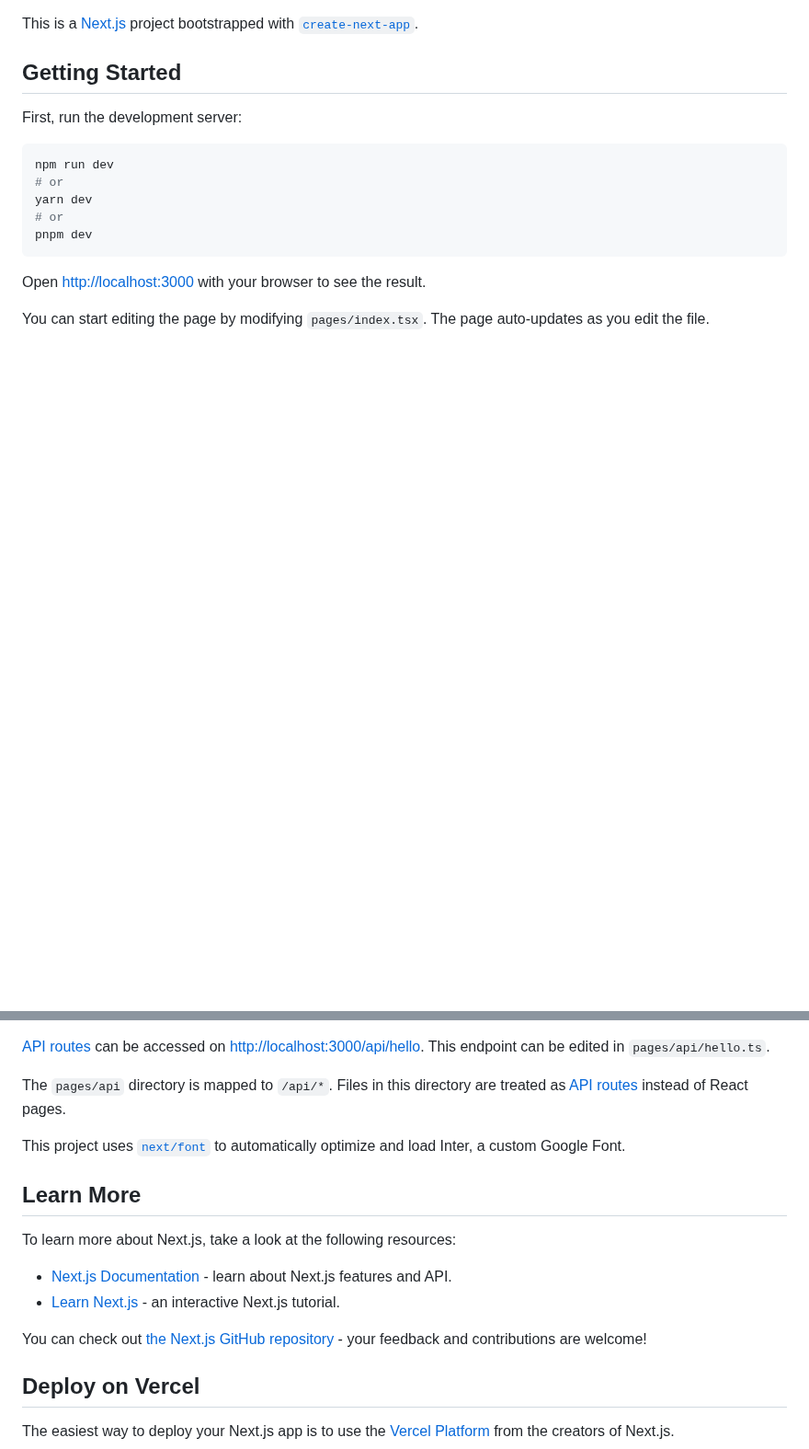
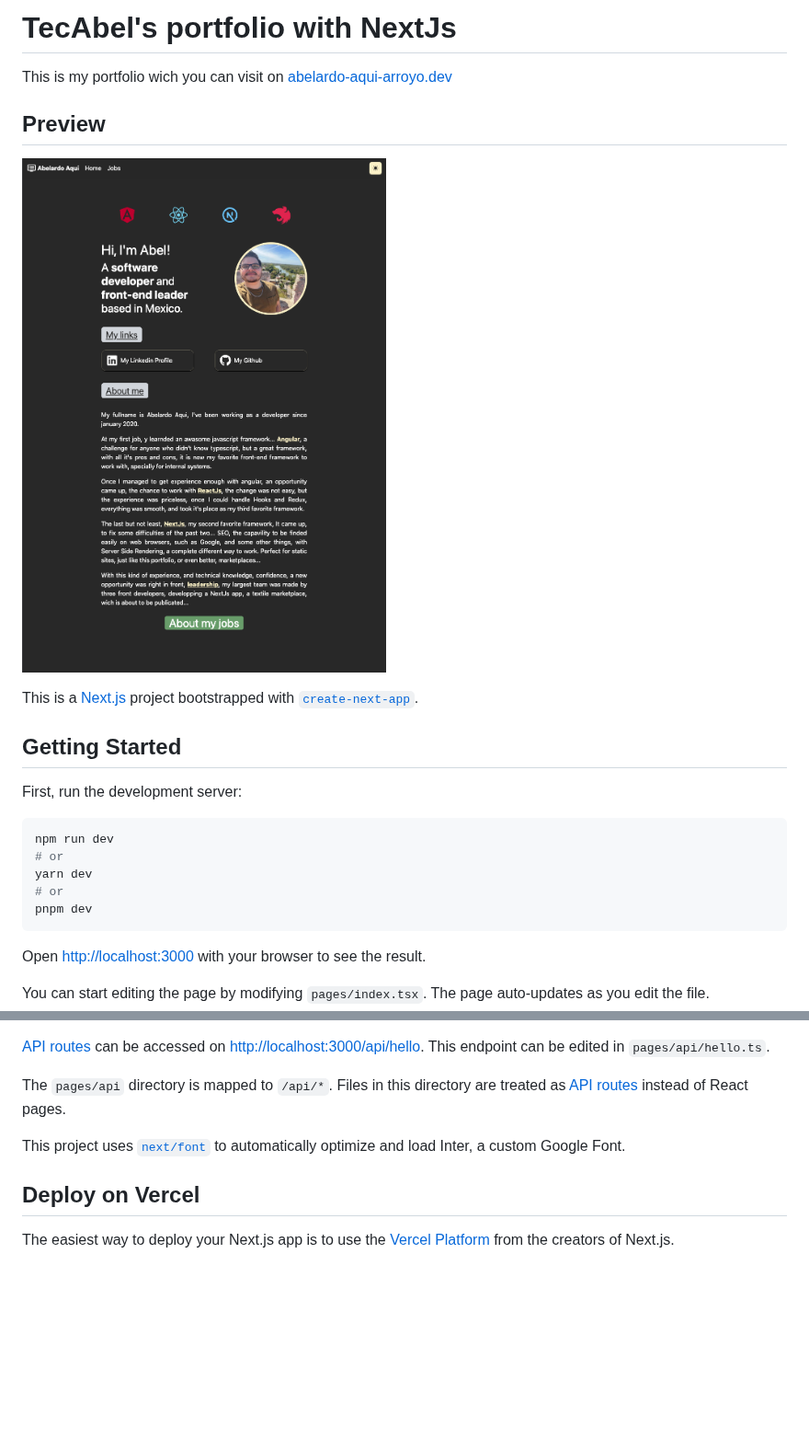
Before and after one commit to TecAbel/tecabel-portfolio, a Markdown page: README.md, 2 parts joined by grey strips. Shown at 92% size. Rendered like a GitHub page; pictures changed too: images/home.png (added); blank space fills up the shorter version.

Commit message:
feat(readme): added preview

```diff
--- a/README.md
+++ b/README.md
@@ -1,3 +1,11 @@
+# TecAbel's portfolio with NextJs
+
+This is my portfolio wich you can visit on [abelardo-aqui-arroyo.dev](https://abelardo-aqui-arroyo.dev)
+
+## Preview
+
+![homepng](./images/home.png)
+
 This is a [Next.js](https://nextjs.org/) project bootstrapped with [`create-next-app`](https://github.com/vercel/next.js/tree/canary/packages/create-next-app).
 
 ## Getting Started
@@ -22,15 +30,6 @@ The `pages/api` directory is mapped to `/api/*`. Files in this directory are tre
 
 This project uses [`next/font`](https://nextjs.org/docs/basic-features/font-optimization) to automatically optimize and load Inter, a custom Google Font.
 
-## Learn More
-
-To learn more about Next.js, take a look at the following resources:
-
-- [Next.js Documentation](https://nextjs.org/docs) - learn about Next.js features and API.
-- [Learn Next.js](https://nextjs.org/learn) - an interactive Next.js tutorial.
-
-You can check out [the Next.js GitHub repository](https://github.com/vercel/next.js/) - your feedback and contributions are welcome!
-
 ## Deploy on Vercel
 
 The easiest way to deploy your Next.js app is to use the [Vercel Platform](https://vercel.com/new?utm_medium=default-template&filter=next.js&utm_source=create-next-app&utm_campaign=create-next-app-readme) from the creators of Next.js.
```
